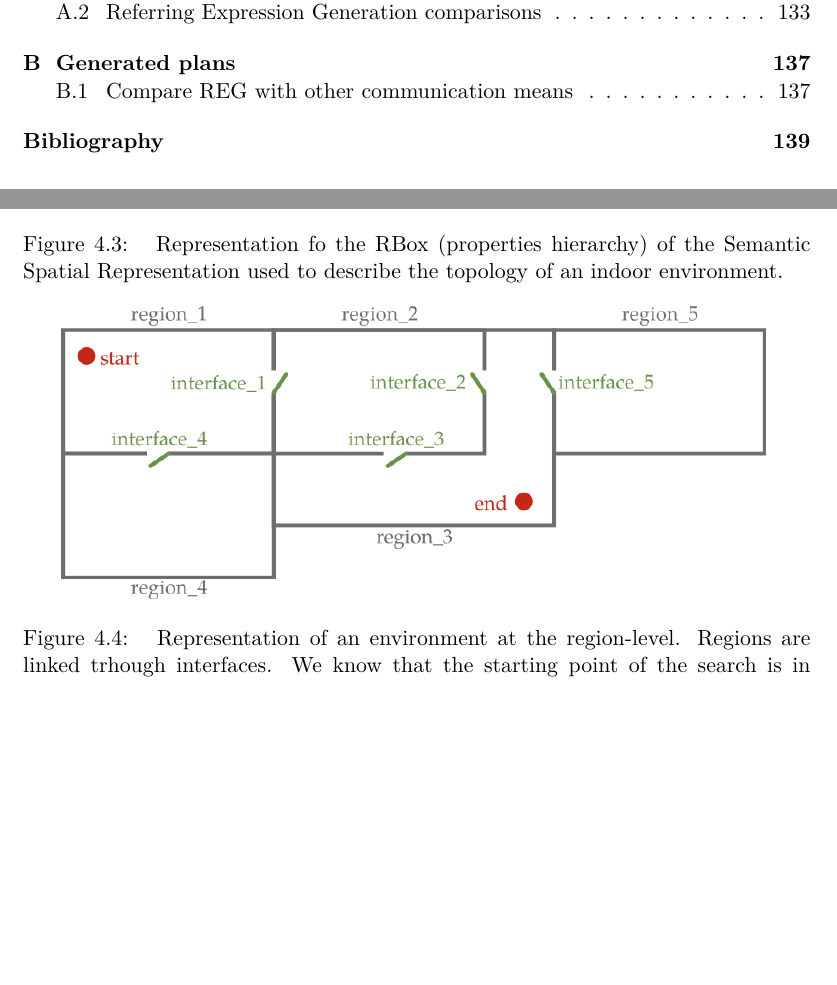
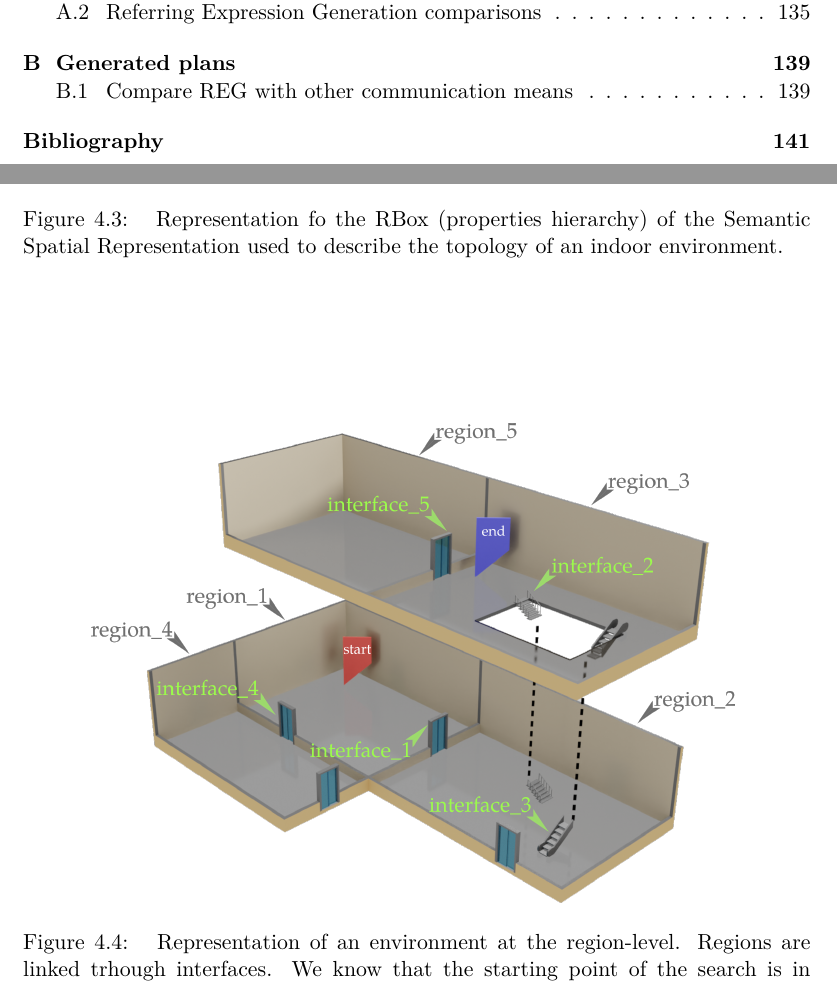
Before and after one commit to sarthou/thesis, a LaTeX thesis (These.tex, which reads Chapter3.tex): two parts of pages 8 and 30 of 161 before the commit and two parts of pages 8 and 30 of 163 after it, joined at a grey line, cut so that both start at the same text, the shorter picture padded with empty space. Compiled offline with pdfLaTeX.

Commit message:
chapter 3 new region-level figure

```diff
--- a/Chapter3.tex
+++ b/Chapter3.tex
@@ -79,7 +79,7 @@ Regarding the environment representation generally used to find itineraries, we
 
 \begin{figure}[ht!]
 \centering
-\includegraphics[scale=0.55]{figures/chapter3/regions.png}
+\includegraphics[scale=0.22]{figures/chapter3/building_regions.png}
 \caption{\label{fig:chap3_regions} Representation of an environment at the region-level. Regions are linked trhough interfaces. We know that the starting point of the search is in \textit{region\_1} and the goal place is in \textit{region\_3}. }
 \end{figure}
 
```
Also changed, not shown: figures/chapter3/Regions_and_paths.svg (added), figures/chapter3/building_regions.png (added), figures/chapter7/Regions_and_paths.svg (deleted).
